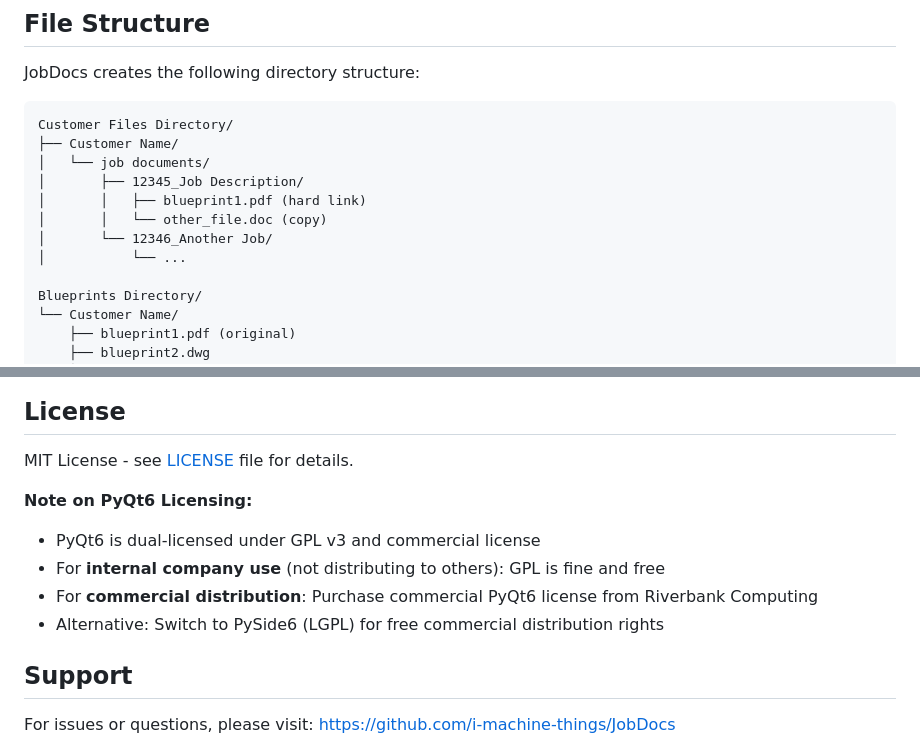
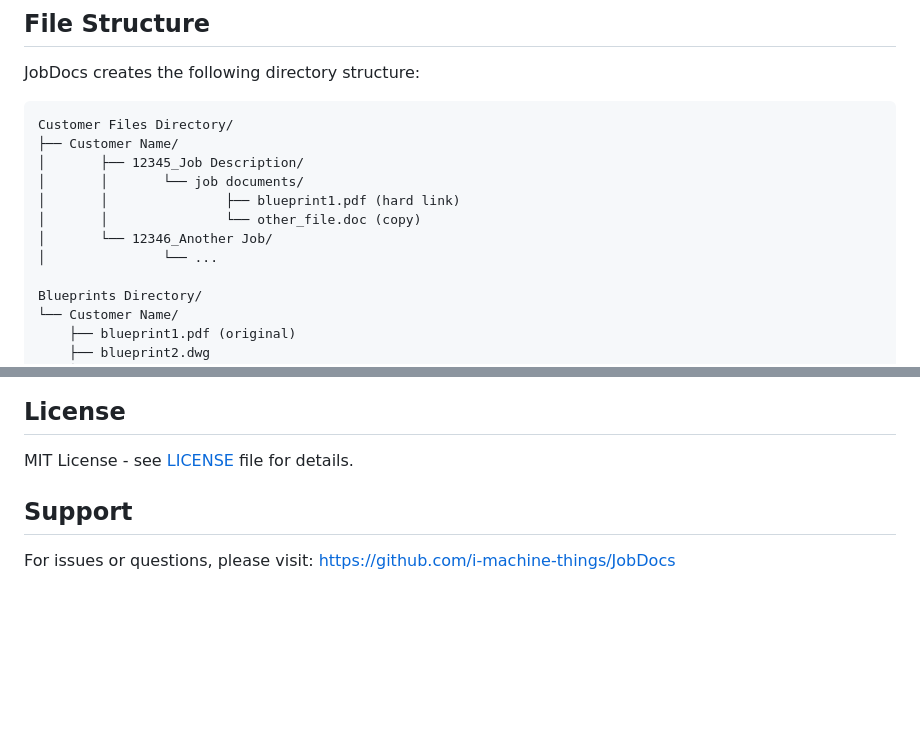
Before and after one commit to i-machine-things/JobDocs, a Markdown page: README.md, 2 parts joined by grey strips. Rendered like a GitHub page; blank space fills up the shorter version.

Commit message:
Revise customer files structure and licensing notes
Updated the directory structure for customer files and removed licensing notes for PyQt6.

````diff
--- a/README.md
+++ b/README.md
@@ -104,12 +104,12 @@ JobDocs creates the following directory structure:
 ```
 Customer Files Directory/
 ├── Customer Name/
-│   └── job documents/
 │       ├── 12345_Job Description/
-│       │   ├── blueprint1.pdf (hard link)
-│       │   └── other_file.doc (copy)
+│       │       └── job documents/
+│       │               ├── blueprint1.pdf (hard link)
+│       │               └── other_file.doc (copy)
 │       └── 12346_Another Job/
-│           └── ...
+│               └── ...
 
 Blueprints Directory/
 └── Customer Name/
@@ -151,12 +151,6 @@ Files stored:
 
 MIT License - see [LICENSE](LICENSE) file for details.
 
-**Note on PyQt6 Licensing:**
-- PyQt6 is dual-licensed under GPL v3 and commercial license
-- For **internal company use** (not distributing to others): GPL is fine and free
-- For **commercial distribution**: Purchase commercial PyQt6 license from Riverbank Computing
-- Alternative: Switch to PySide6 (LGPL) for free commercial distribution rights
-
 ## Support
 
 For issues or questions, please visit:
````
